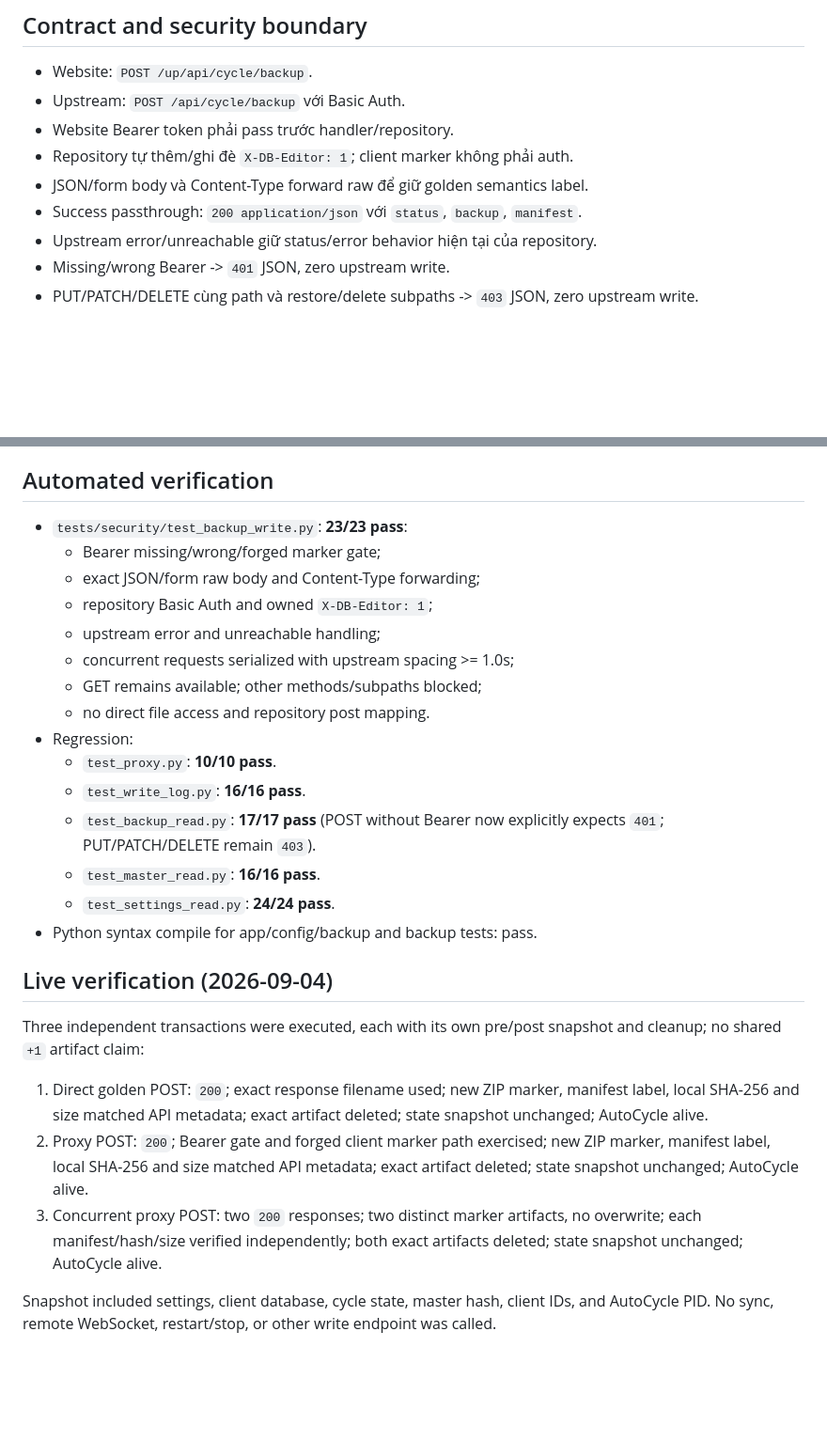
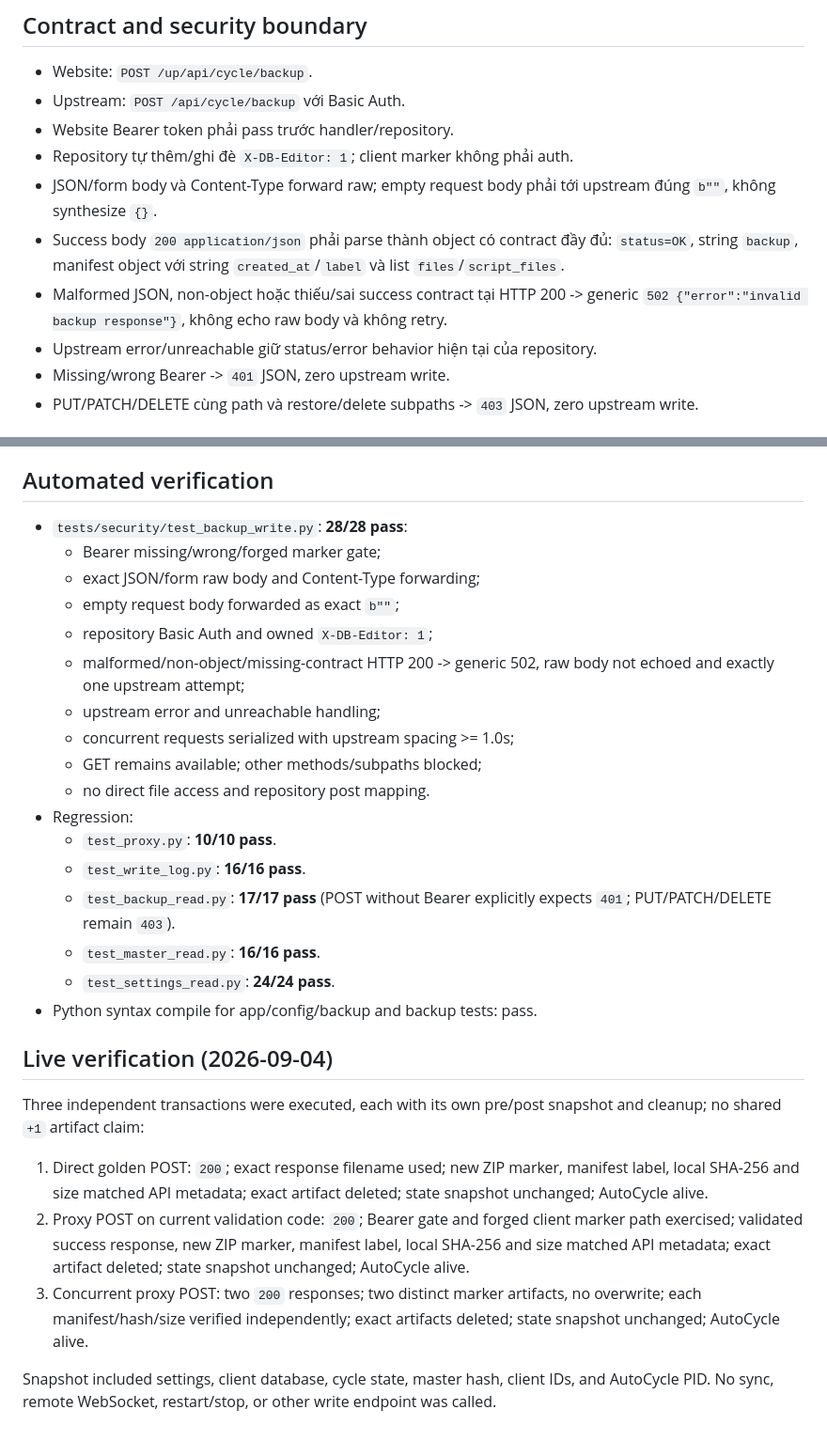
Before and after one commit to svhdtt13-gif/website, a Markdown page: docs/PHASE2_SLICE6_VERIFY.md, 2 parts joined by grey strips. Shown at 94% size. GitHub-like rendering; blank space fills up the shorter version.

Commit message:
Document backup response validation and empty-body verification

```diff
--- a/docs/PHASE2_SLICE6_VERIFY.md
+++ b/docs/PHASE2_SLICE6_VERIFY.md
@@ -13,8 +13,14 @@ scheduler ownership.
 - Upstream: `POST /api/cycle/backup` với Basic Auth.
 - Website Bearer token phải pass trước handler/repository.
 - Repository tự thêm/ghi đè `X-DB-Editor: 1`; client marker không phải auth.
-- JSON/form body và Content-Type forward raw để giữ golden semantics label.
-- Success passthrough: `200 application/json` với `status`, `backup`, `manifest`.
+- JSON/form body và Content-Type forward raw; empty request body phải tới upstream
+  đúng `b""`, không synthesize `{}`.
+- Success body `200 application/json` phải parse thành object có contract đầy đủ:
+  `status=OK`, string `backup`, manifest object với string `created_at`/`label`
+  và list `files`/`script_files`.
+- Malformed JSON, non-object hoặc thiếu/sai success contract tại HTTP 200 ->
+  generic `502 {"error":"invalid backup response"}`, không echo raw body và
+  không retry.
 - Upstream error/unreachable giữ status/error behavior hiện tại của repository.
 - Missing/wrong Bearer -> `401` JSON, zero upstream write.
 - PUT/PATCH/DELETE cùng path và restore/delete subpaths -> `403` JSON, zero
@@ -45,10 +51,13 @@ snapshot artifact vẫn best-effort theo golden khi runtime file đang thay đ
 
 ## Automated verification
 
-- `tests/security/test_backup_write.py`: **23/23 pass**:
+- `tests/security/test_backup_write.py`: **28/28 pass**:
   - Bearer missing/wrong/forged marker gate;
   - exact JSON/form raw body and Content-Type forwarding;
+  - empty request body forwarded as exact `b""`;
   - repository Basic Auth and owned `X-DB-Editor: 1`;
+  - malformed/non-object/missing-contract HTTP 200 -> generic 502, raw body not
+    echoed and exactly one upstream attempt;
   - upstream error and unreachable handling;
   - concurrent requests serialized with upstream spacing >= 1.0s;
   - GET remains available; other methods/subpaths blocked;
@@ -56,7 +65,7 @@ snapshot artifact vẫn best-effort theo golden khi runtime file đang thay đ
 - Regression:
   - `test_proxy.py`: **10/10 pass**.
   - `test_write_log.py`: **16/16 pass**.
-  - `test_backup_read.py`: **17/17 pass** (POST without Bearer now explicitly
+  - `test_backup_read.py`: **17/17 pass** (POST without Bearer explicitly
     expects `401`; PUT/PATCH/DELETE remain `403`).
   - `test_master_read.py`: **16/16 pass**.
   - `test_settings_read.py`: **24/24 pass**.
@@ -70,12 +79,13 @@ snapshot and cleanup; no shared `+1` artifact claim:
 1. Direct golden POST: `200`; exact response filename used; new ZIP marker,
    manifest label, local SHA-256 and size matched API metadata; exact artifact
    deleted; state snapshot unchanged; AutoCycle alive.
-2. Proxy POST: `200`; Bearer gate and forged client marker path exercised; new ZIP
-   marker, manifest label, local SHA-256 and size matched API metadata; exact
-   artifact deleted; state snapshot unchanged; AutoCycle alive.
+2. Proxy POST on current validation code: `200`; Bearer gate and forged client
+   marker path exercised; validated success response, new ZIP marker, manifest
+   label, local SHA-256 and size matched API metadata; exact artifact deleted;
+   state snapshot unchanged; AutoCycle alive.
 3. Concurrent proxy POST: two `200` responses; two distinct marker artifacts,
-   no overwrite; each manifest/hash/size verified independently; both exact
-   artifacts deleted; state snapshot unchanged; AutoCycle alive.
+   no overwrite; each manifest/hash/size verified independently; exact artifacts
+   deleted; state snapshot unchanged; AutoCycle alive.
 
 Snapshot included settings, client database, cycle state, master hash, client
 IDs, and AutoCycle PID. No sync, remote WebSocket, restart/stop, or other write
```
